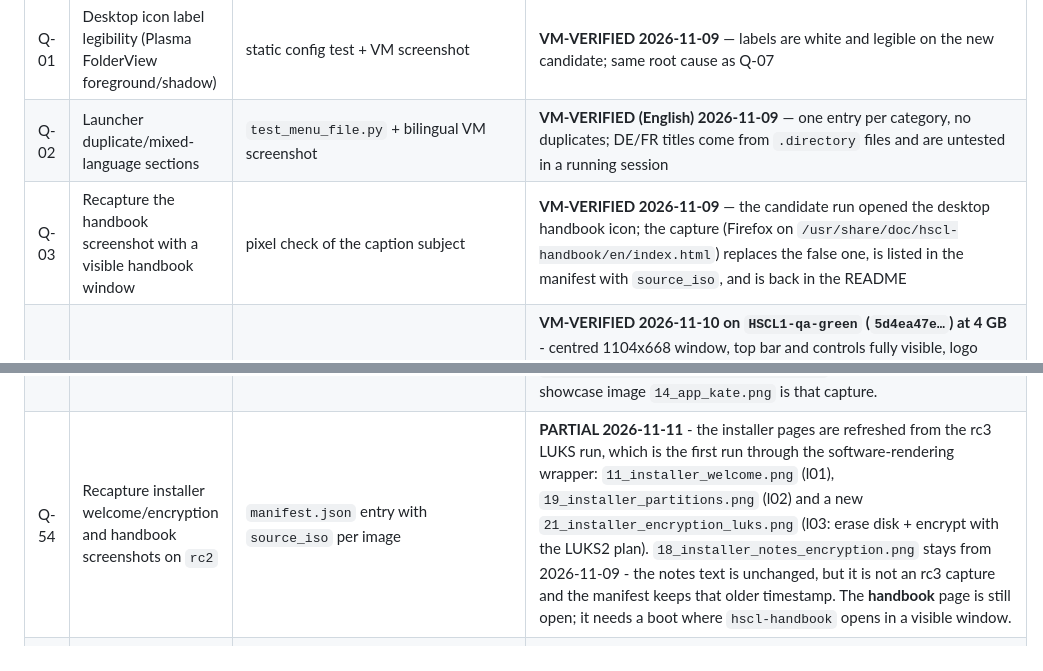
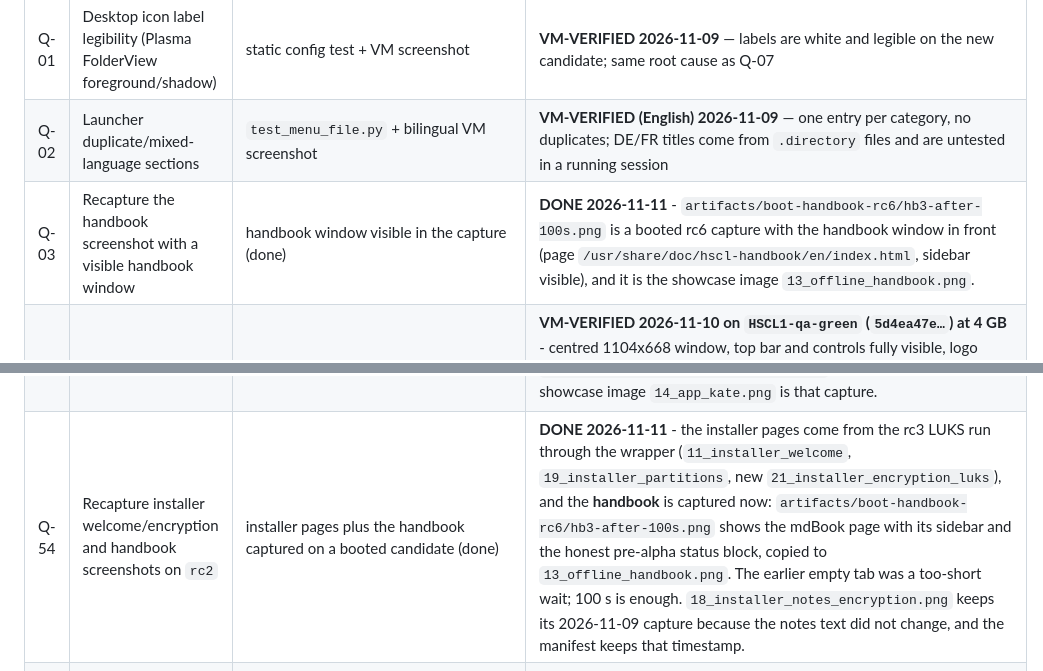
Before and after one commit to timfromhcs/HSCL1, a Markdown page: docs/AUTONOMOUS_QUEUE.md, 2 parts joined by grey strips. Rendered like a GitHub page.

Commit message:
docs(showcase): the offline handbook is captured on rc6; Q-54 and Q-03 closed

```diff
--- a/docs/AUTONOMOUS_QUEUE.md
+++ b/docs/AUTONOMOUS_QUEUE.md
@@ -14,7 +14,7 @@ booted-artifact evidence missing).
 |---|---|---|---|
 | Q-01 | Desktop icon label legibility (Plasma FolderView foreground/shadow) | static config test + VM screenshot | **VM-VERIFIED 2026-11-09** — labels are white and legible on the new candidate; same root cause as Q-07 |
 | Q-02 | Launcher duplicate/mixed-language sections | `test_menu_file.py` + bilingual VM screenshot | **VM-VERIFIED (English) 2026-11-09** — one entry per category, no duplicates; DE/FR titles come from `.directory` files and are untested in a running session |
-| Q-03 | Recapture the handbook screenshot with a visible handbook window | pixel check of the caption subject | **VM-VERIFIED 2026-11-09** — the candidate run opened the desktop handbook icon; the capture (Firefox on `/usr/share/doc/hscl-handbook/en/index.html`) replaces the false one, is listed in the manifest with `source_iso`, and is back in the README |
+| Q-03 | Recapture the handbook screenshot with a visible handbook window | handbook window visible in the capture (done) | **DONE 2026-11-11** - `artifacts/boot-handbook-rc6/hb3-after-100s.png` is a booted rc6 capture with the handbook window in front (page `/usr/share/doc/hscl-handbook/en/index.html`, sidebar visible), and it is the showcase image `13_offline_handbook.png`. |
 | Q-04 | Installer top-bar clipping + localized step labels | VM screenshot at 1280×800 | **VM-VERIFIED 2026-11-10 on `HSCL1-qa-green` (`5d4ea47e…`) at 4 GB** - centred 1104x668 window, top bar and controls fully visible, logo unclipped, all ten step labels present, and the welcome heading carries the full version `HSCL1 0.1.4-alpha.0`. `artifacts/boot-walk-green/t01`, `t06`, `t07`. The earlier REGRESSED row was the desktop-icon SIGKILL (Q-46), not clipping. Step labels follow Calamares' own translations once a language is chosen. |
 | Q-05 | Reconcile `CLAIMS.md` artifact identity with `VERSION`/README | `docs/CLAIMS.md` header matches `VERSION` and release assets | DONE (2026-11-09, header names v0.1.4-alpha.0 and marks every row artifact-bound) |
 | Q-06 | Qt/QML test runner in WSL (`qt6-declarative-dev-tools`) | `qmltestrunner` + `qmllint` execute `tests/qml_plugin` and `tst_pages.qml` | DONE (2026-11-09: tools live in `/usr/lib/qt6/bin`; `scripts/dev/qml-gate.sh` runs both suites + qmllint, wired into `forge check` as `qml (WSL)`) |
@@ -56,7 +56,7 @@ booted-artifact evidence missing).
 | Q-19 | Reduce `qmllint` `[unqualified]` warnings in the Control Center (23 of 152) | `qml-gate.sh` warning budget lowered | **REDUCED 2026-11-10 (153 -> 149)** - `Main.qml` now reads the `cli` context property once into a declared `cliBackend` member and the five page bindings are qualified (`backend: win.cliBackend`), so exactly one unqualified access remains (the single context-property read). `test_cc_wiring.py` asserts both the 5 qualified bindings and the single read; the QML gate passes with 149 warnings. The remaining 149 are `[unqualified]` in Repeater delegates and the rain wallpaper plugin; each needs a per-file `required property` pass, which is mechanical but large. |
 | Q-52 | Desktop icon labels are italic and not centred under their icons | upright labels in a booted rc4 capture (done for the italic part) | **CLOSED for the italics 2026-11-11** - verified on rc4 (`2277a09c…`, `artifacts/boot-visual-rc4/v1-desktop-labels.png`): all three labels are upright. Root cause was Plasma's `FolderItemDelegate.qml` (`font.italic: model.isLink`), and the entries were symlinks; they are real `.desktop` files now, the image gate rejects a symlink, `tests/unit/test_desktop_link_labels.py` pins it. The remaining two-line wrap alignment is split off as **Q-60**. |
 | Q-53 | Kate renders light inside the dark shell while Dolphin/Konsole are dark | luminance comparison of Dolphin, Kate and Konsole on one artifact (done on rc4) | **CLOSED 2026-11-11** - `artifacts/boot-visual-rc4/v2-kate.png` shows Kate with `/etc/os-release` opened on rc4: window chrome, menu bar and editor area are dark like Dolphin and Konsole. The hook ships `/etc/skel/.config/katerc` with `[UiSettings] ColorScheme=Breeze Dark`, `[KTextEditor Renderer] Color Theme=Breeze Dark` and `Auto Color Theme Selection=false`; `tests/unit/test_kate_dark_default.py` pins the keys. The showcase image `14_app_kate.png` is that capture. |
-| Q-54 | Recapture installer welcome/encryption and handbook screenshots on `rc2` | `manifest.json` entry with `source_iso` per image | **PARTIAL 2026-11-11** - the installer pages are refreshed from the rc3 LUKS run, which is the first run through the software-rendering wrapper: `11_installer_welcome.png` (l01), `19_installer_partitions.png` (l02) and a new `21_installer_encryption_luks.png` (l03: erase disk + encrypt with the LUKS2 plan). `18_installer_notes_encryption.png` stays from 2026-11-09 - the notes text is unchanged, but it is not an rc3 capture and the manifest keeps that older timestamp. The **handbook** page is still open; it needs a boot where `hscl-handbook` opens in a visible window. |
+| Q-54 | Recapture installer welcome/encryption and handbook screenshots on `rc2` | installer pages plus the handbook captured on a booted candidate (done) | **DONE 2026-11-11** - the installer pages come from the rc3 LUKS run through the wrapper (`11_installer_welcome`, `19_installer_partitions`, new `21_installer_encryption_luks`), and the **handbook** is captured now: `artifacts/boot-handbook-rc6/hb3-after-100s.png` shows the mdBook page with its sidebar and the honest pre-alpha status block, copied to `13_offline_handbook.png`. The earlier empty tab was a too-short wait; 100 s is enough. `18_installer_notes_encryption.png` keeps its 2026-11-09 capture because the notes text did not change, and the manifest keeps that timestamp. |
 | Q-55 | Website hero and Control Center image are older than the current candidate | `website/dist/img/*` refreshed + `test_website_build.py` green | **DONE (wording + images) 2026-11-10** - the generator now copies `showcase/01_desktop_clean.png` and `showcase/04_control_center_overview.png`; EN/DE/FR status bullets name the verified lab chain and the Secure Boot fact. A capture from the 0.1.5 candidate is still pending, so the images are the newest verified ones rather than brand new. |
 | Q-56 | The published `v0.1.4-alpha.0` ISO predates the tree by 118 commits | new candidate built from `HEAD`, VM-verified, split, released; `release.json` + README synced | **DONE 2026-11-10** - `HSCL1-0.1.5-alpha.0-amd64.iso` (`c3ae31a6…`, 5 027 135 488 B, source `406186d`, xz) built, UEFI-booted at 4 GB (desktop 242 s, `qa_report.py` exit 0), split into 3 parts whose rejoin hash equals the ISO, tagged `v0.1.5-alpha.0` and published as a prerelease with 8 assets; `website/data/release.json` and the README download section carry the new checksums. Four later commits touch tests/docs/one `rustfmt` reflow only and the notes say so. |
 | Q-57 | Wallpaper preset switching may not take effect: `grid` and `rain` captures render as **starfield** | four visibly different frames from one boot | **CLOSED 2026-11-11** - one rc3 boot, four shots after `hscl appearance wallpaper set` with the real preset ids: aurora 70 293 B / 7 168 colours, starfield 47 377 / 6 064, grid pulse 53 912 / 6 114, midnight rain 182 660 / 23 821 - all visibly different (`artifacts/boot-wallpapers-rc3/wd1`…`wd4`), and the showcase now shows all four. The 2026-11-10 series had typed effect names (`grid`, `rain`), which are not preset ids; `wd5` shows that error. `wallpaper::find` now names the presets that carry an effect (unit test `an_effect_name_points_at_the_presets_that_carry_it`). |
```
Also changed, not shown: docs/img/showcase/13_offline_handbook.png, 1 other file.
